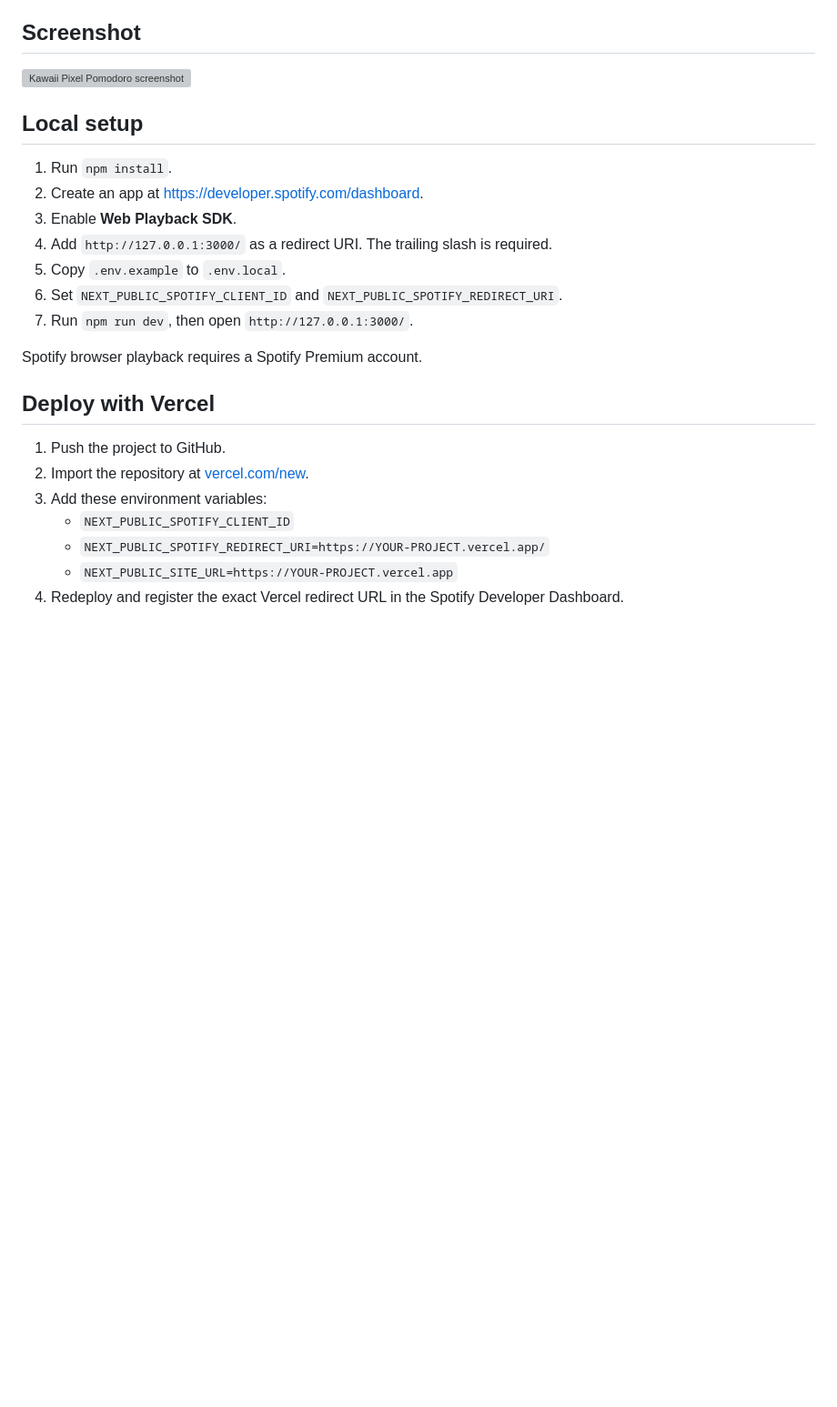
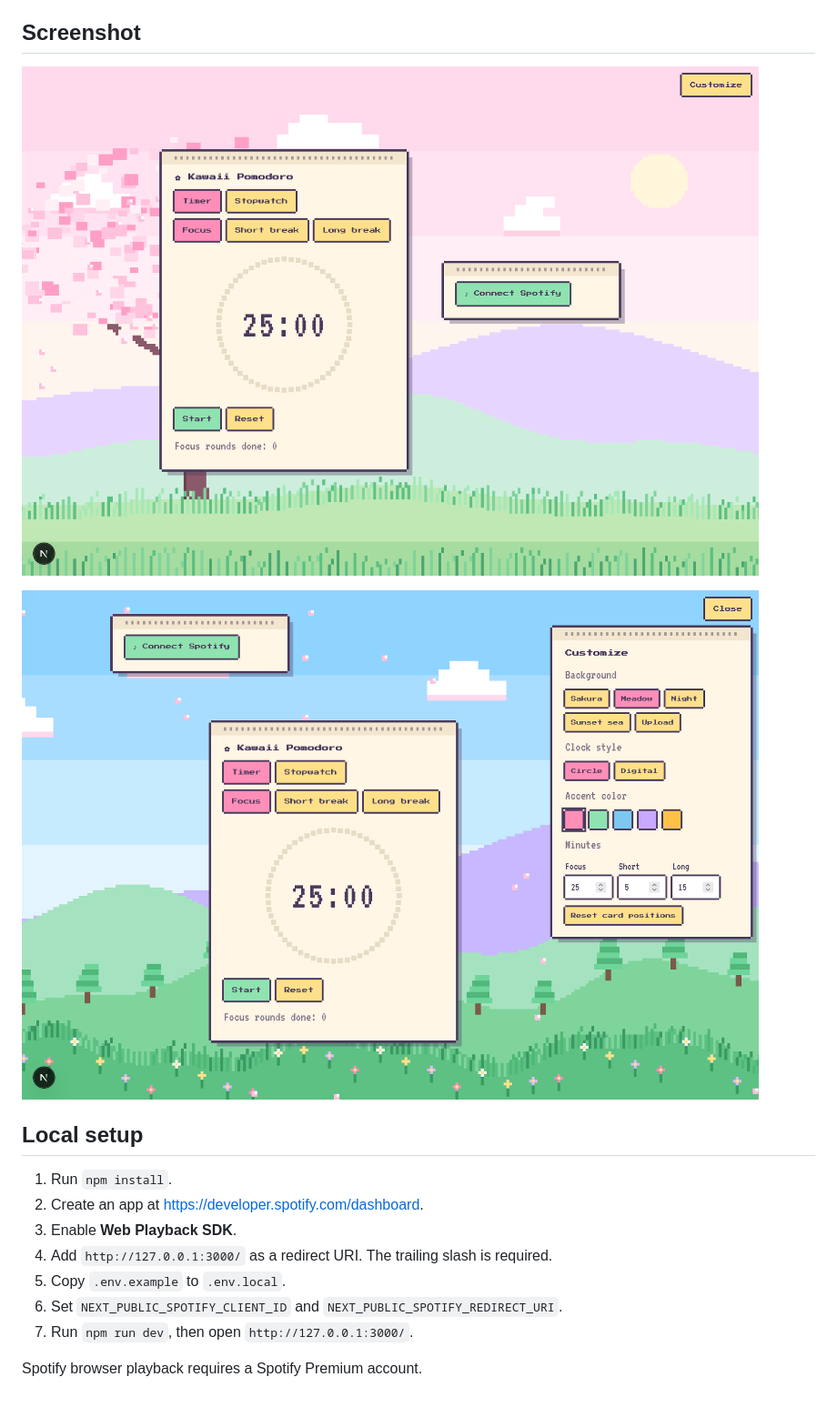
Before and after one commit to akiira21/kawaii-pomodoro, a Markdown page: README.md, the part around the change. Shown at 91% size. Drawn GitHub-style; pictures changed too: img/kw-pomodoro.png (added), img/kw-pomodoro2.png (added); blank space fills up the shorter version; grey boxes are pictures that could not be loaded.

```diff
--- a/README.md
+++ b/README.md
@@ -15,7 +15,9 @@ A cozy, kawaii-styled Pomodoro timer with drag-and-move cards, customizable back
 ## Screenshot
 
 <!-- Save a project screenshot as screenshots/pomodoro.png -->
-![Kawaii Pixel Pomodoro screenshot](./screenshots/pomodoro.png)
+![Kawaii Pixel Pomodoro screenshot](./img/kw-pomodoro.png)
+
+![Kawaii Pixel Pomodoro screenshot](./img/kw-pomodoro2.png)
 
 ## Local setup
 
@@ -28,13 +30,3 @@ A cozy, kawaii-styled Pomodoro timer with drag-and-move cards, customizable back
 7. Run `npm run dev`, then open `http://127.0.0.1:3000/`.
 
 Spotify browser playback requires a Spotify Premium account.
-
-## Deploy with Vercel
-
-1. Push the project to GitHub.
-2. Import the repository at [vercel.com/new](https://vercel.com/new).
-3. Add these environment variables:
-   - `NEXT_PUBLIC_SPOTIFY_CLIENT_ID`
-   - `NEXT_PUBLIC_SPOTIFY_REDIRECT_URI=https://YOUR-PROJECT.vercel.app/`
-   - `NEXT_PUBLIC_SITE_URL=https://YOUR-PROJECT.vercel.app`
-4. Redeploy and register the exact Vercel redirect URL in the Spotify Developer Dashboard.
```
